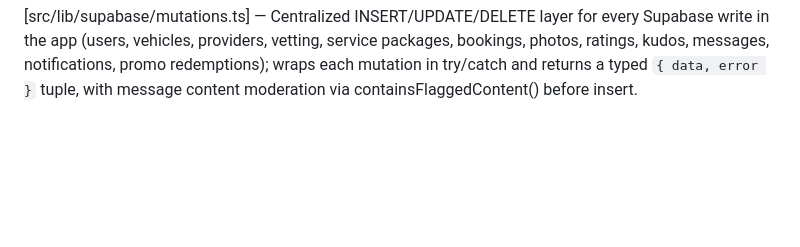
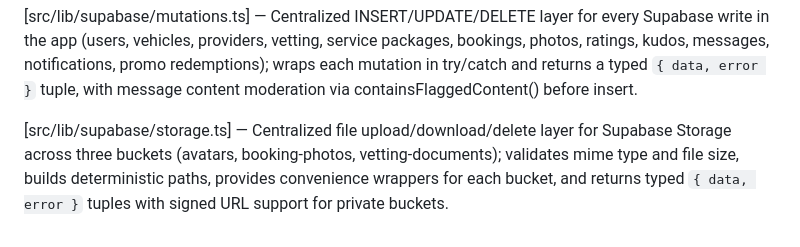
Before and after one commit to EM-T-Shells/CarApp, a Markdown page: Blueprint/reference.md, the part around the change. Drawn GitHub-style; blank space fills up the shorter version.

Commit message:
docs(blueprint): mark storage.ts complete and add file reference note

```diff
--- a/Blueprint/reference.md
+++ b/Blueprint/reference.md
@@ -60,3 +60,5 @@
 [src/components/ui/Avatar.tsx] — Profile photo component rendering a Supabase Storage image URI or a hash-derived initials fallback; supports xs/sm/md/lg/xl sizes, an optional online/offline presence dot, optional press interaction with WCAG 2.1 AA 44pt hit targets, and full dark-mode support.
 
 [src/lib/supabase/mutations.ts] — Centralized INSERT/UPDATE/DELETE layer for every Supabase write in the app (users, vehicles, providers, vetting, service packages, bookings, photos, ratings, kudos, messages, notifications, promo redemptions); wraps each mutation in try/catch and returns a typed `{ data, error }` tuple, with message content moderation via containsFlaggedContent() before insert.
+
+[src/lib/supabase/storage.ts] — Centralized file upload/download/delete layer for Supabase Storage across three buckets (avatars, booking-photos, vetting-documents); validates mime type and file size, builds deterministic paths, provides convenience wrappers for each bucket, and returns typed `{ data, error }` tuples with signed URL support for private buckets.
```
Also changed, not shown: Blueprint/build_checklist.md (+1 -1 lines).
